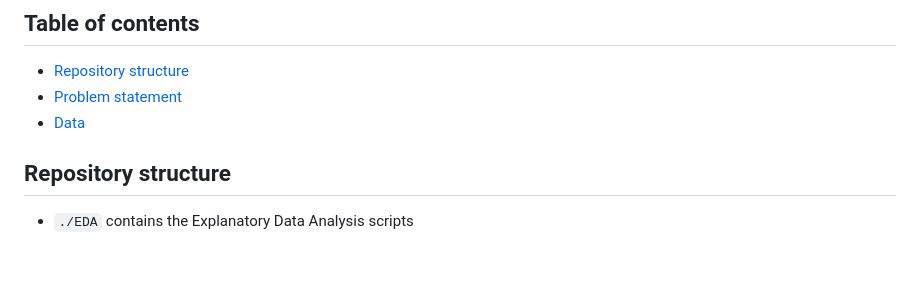
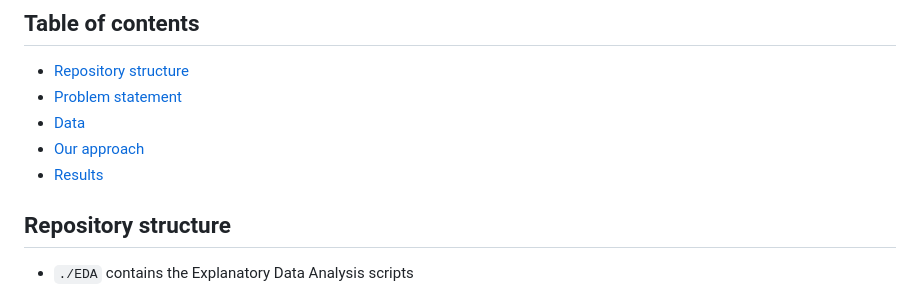
Before and after one commit to usermar445/forecasting_final_project, a Markdown page: README.md, the part around the change. Rendered like a GitHub page; blank space fills up the shorter version.

```diff
--- a/README.md
+++ b/README.md
@@ -10,6 +10,8 @@ Authors: Kyra Dresen, Mladen Mladenov, Martin Arnold
 - [Repository structure](#repository-structure)
 - [Problem statement](#problem-statement)
 - [Data](#data)
+- [Our approach](#our-approach)
+- [Results](#results)
 
 
 ## Repository structure
```
